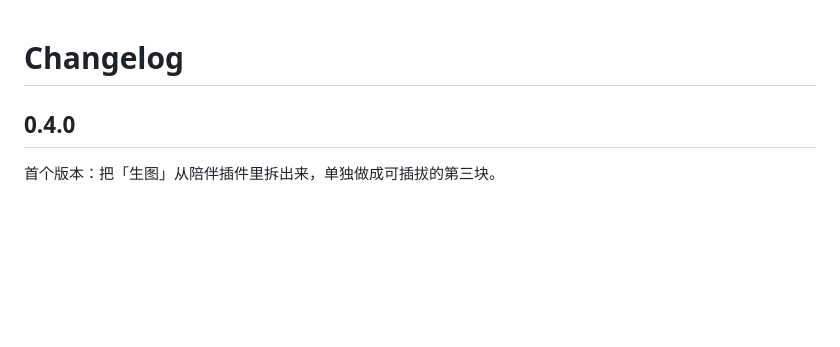
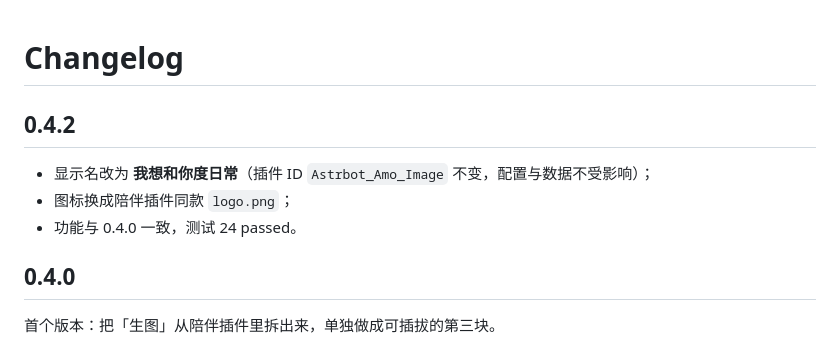
Before and after one commit to GM888888456/Astrbot_Amo_Image, a Markdown page: CHANGELOG.md, the part around the change. Drawn GitHub-style; blank space fills up the shorter version.

```diff
--- a/CHANGELOG.md
+++ b/CHANGELOG.md
@@ -1,4 +1,10 @@
 # Changelog
+
+## 0.4.2
+
+- 显示名改为 **我想和你度日常**（插件 ID `Astrbot_Amo_Image` 不变，配置与数据不受影响）；
+- 图标换成陪伴插件同款 `logo.png`；
+- 功能与 0.4.0 一致，测试 24 passed。
 
 ## 0.4.0
 
```
Also changed, not shown: README.md (+10 -2 lines), logo.png (added), 4 other files.
